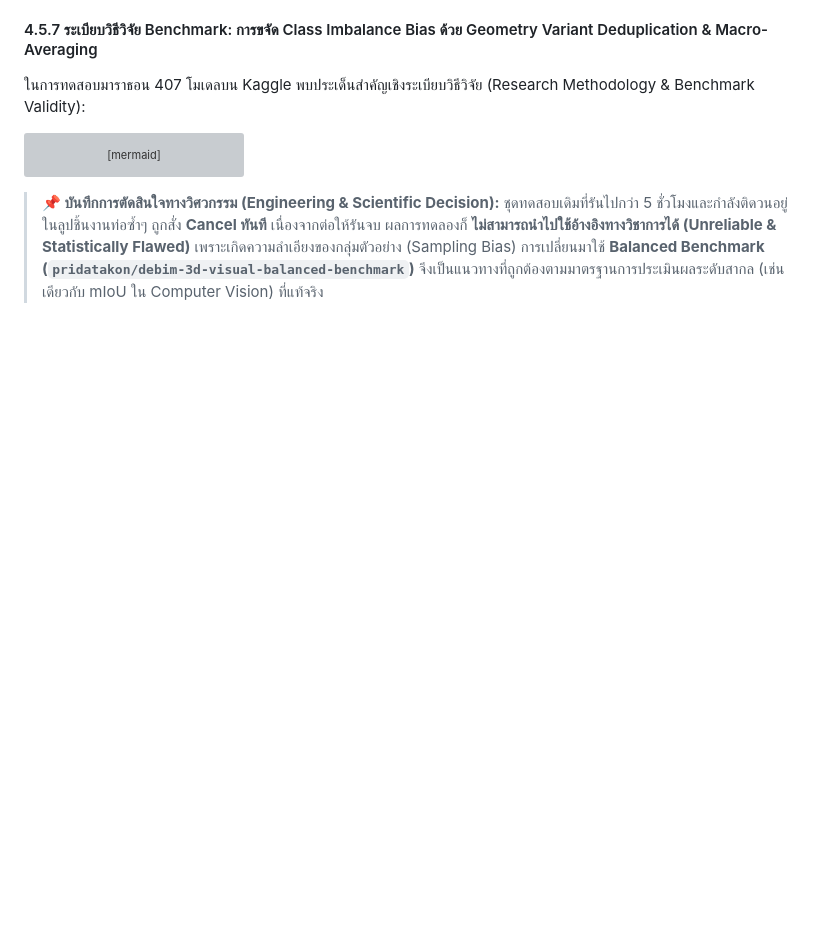
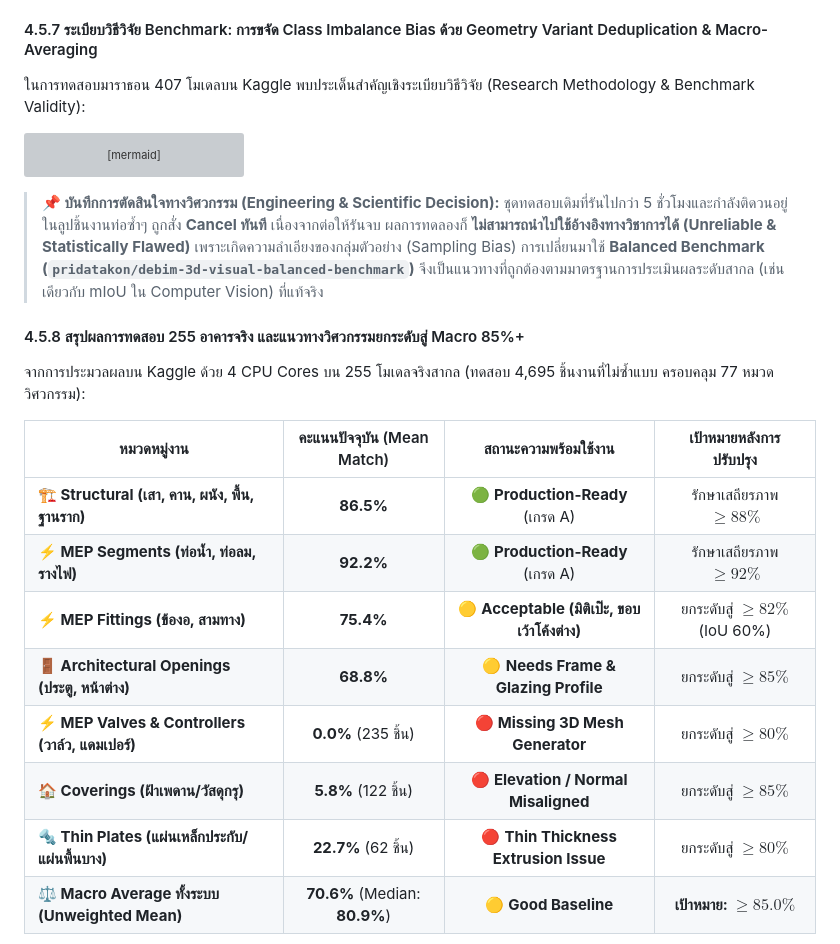
Before and after one commit to PRIDA-TAKON/debim, a Markdown page: docs/IFC_REVERSE_ENGINEERING_AND_HUMAN_IN_THE_LOOP.md, the part around one of its changes. Drawn GitHub-style; blank space fills up the shorter version; grey boxes are pictures that could not be loaded.

Commit message:
docs: add post-benchmark architectural roadmap and Jules task specifications

```diff
--- a/docs/IFC_REVERSE_ENGINEERING_AND_HUMAN_IN_THE_LOOP.md
+++ b/docs/IFC_REVERSE_ENGINEERING_AND_HUMAN_IN_THE_LOOP.md
@@ -350,3 +350,18 @@ flowchart TD
 > **📌 บันทึกการตัดสินใจทางวิศวกรรม (Engineering & Scientific Decision):**
 > ชุดทดสอบเดิมที่รันไปกว่า 5 ชั่วโมงและกำลังติดวนอยู่ในลูปชิ้นงานท่อซ้ำๆ ถูกสั่ง **Cancel ทันที** เนื่องจากต่อให้รันจบ ผลการทดลองก็ **ไม่สามารถนำไปใช้อ้างอิงทางวิชาการได้ (Unreliable & Statistically Flawed)** เพราะเกิดความลำเอียงของกลุ่มตัวอย่าง (Sampling Bias) การเปลี่ยนมาใช้ **Balanced Benchmark (`pridatakon/debim-3d-visual-balanced-benchmark`)** จึงเป็นแนวทางที่ถูกต้องตามมาตรฐานการประเมินผลระดับสากล (เช่นเดียวกับ mIoU ใน Computer Vision) ที่แท้จริง
 
+#### 4.5.8 สรุปผลการทดสอบ 255 อาคารจริง และแนวทางวิศวกรรมยกระดับสู่ Macro 85%+
+
+จากการประมวลผลบน Kaggle ด้วย 4 CPU Cores บน 255 โมเดลจริงสากล (ทดสอบ 4,695 ชิ้นงานที่ไม่ซ้ำแบบ ครอบคลุม 77 หมวดวิศวกรรม):
+
+| หมวดหมู่งาน | คะแนนปัจจุบัน (Mean Match) | สถานะความพร้อมใช้งาน | เป้าหมายหลังการปรับปรุง |
+|---|:---:|:---:|:---:|
+| **🏗️ Structural (เสา, คาน, ผนัง, พื้น, ฐานราก)** | **86.5%** | 🟢 **Production-Ready** (เกรด A) | รักษาเสถียรภาพ $\ge 88\%$ |
+| **⚡ MEP Segments (ท่อน้ำ, ท่อลม, รางไฟ)** | **92.2%** | 🟢 **Production-Ready** (เกรด A) | รักษาเสถียรภาพ $\ge 92\%$ |
+| **⚡ MEP Fittings (ข้องอ, สามทาง)** | **75.4%** | 🟡 **Acceptable (มิติเป๊ะ, ขอบเว้าโค้งต่าง)** | ยกระดับสู่ $\ge 82\%$ (IoU 60%) |
+| **🚪 Architectural Openings (ประตู, หน้าต่าง)** | **68.8%** | 🟡 **Needs Frame & Glazing Profile** | ยกระดับสู่ $\ge 85\%$ |
+| **⚡ MEP Valves & Controllers (วาล์ว, แดมเปอร์)** | **0.0%** (235 ชิ้น) | 🔴 **Missing 3D Mesh Generator** | ยกระดับสู่ $\ge 80\%$ |
+| **🏠 Coverings (ฝ้าเพดาน/วัสดุกรุ)** | **5.8%** (122 ชิ้น) | 🔴 **Elevation / Normal Misaligned** | ยกระดับสู่ $\ge 85\%$ |
+| **🔩 Thin Plates (แผ่นเหล็กประกับ/แผ่นพื้นบาง)** | **22.7%** (62 ชิ้น) | 🔴 **Thin Thickness Extrusion Issue** | ยกระดับสู่ $\ge 80\%$ |
+| **⚖️ Macro Average ทั้งระบบ (Unweighted Mean)** | **70.6%** (Median: **80.9%**) | 🟡 **Good Baseline** | **เป้าหมาย: $\ge 85.0\%$** |
+
```
Also changed, not shown: other parts of docs/IFC_REVERSE_ENGINEERING_AND_HUMAN_IN_THE_LOOP.md (+24 -0 lines), docs/ROADMAP_POST_BENCHMARK.md (added, +117 -0 lines).
